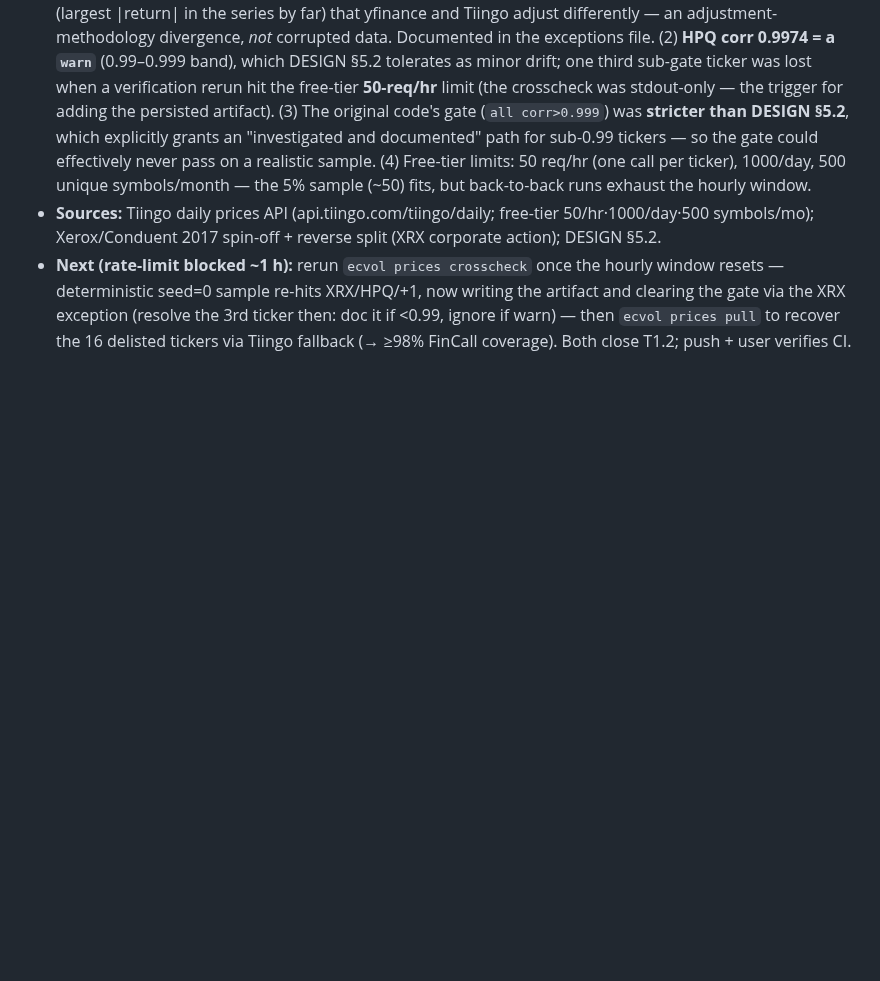
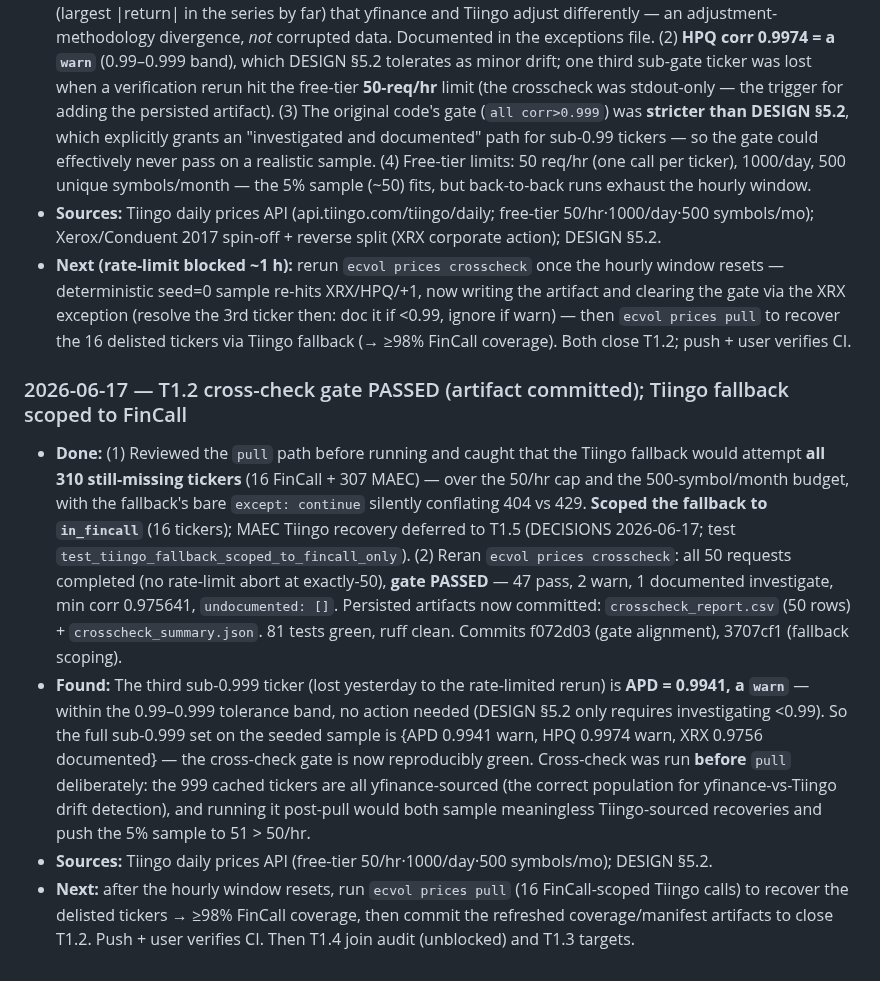
Before and after one commit to urbandrei/Earnings_call_project-main, a Markdown page: JOURNAL.md, the part around the change. Drawn GitHub-style; blank space fills up the shorter version.

```diff
--- a/JOURNAL.md
+++ b/JOURNAL.md
@@ -104,3 +104,9 @@ Keep entries factual and compact. Decisions that change the design belong in [DE
 - **Found:** (1) **XRX corr 0.9756 — the one genuine sub-0.99 outlier**, root-caused to the **Xerox→Conduent spin-off + 1-for-4 reverse split (eff. Jan 2017)**: a +37.6% single-day move on 2017-01-03 in our parquet (largest |return| in the series by far) that yfinance and Tiingo adjust differently — an adjustment-methodology divergence, *not* corrupted data. Documented in the exceptions file. (2) **HPQ corr 0.9974 = a `warn`** (0.99–0.999 band), which DESIGN §5.2 tolerates as minor drift; one third sub-gate ticker was lost when a verification rerun hit the free-tier **50-req/hr** limit (the crosscheck was stdout-only — the trigger for adding the persisted artifact). (3) The original code's gate (`all corr>0.999`) was **stricter than DESIGN §5.2**, which explicitly grants an "investigated and documented" path for sub-0.99 tickers — so the gate could effectively never pass on a realistic sample. (4) Free-tier limits: 50 req/hr (one call per ticker), 1000/day, 500 unique symbols/month — the 5% sample (~50) fits, but back-to-back runs exhaust the hourly window.
 - **Sources:** Tiingo daily prices API (api.tiingo.com/tiingo/daily; free-tier 50/hr·1000/day·500 symbols/mo); Xerox/Conduent 2017 spin-off + reverse split (XRX corporate action); DESIGN §5.2.
 - **Next (rate-limit blocked ~1 h):** rerun `ecvol prices crosscheck` once the hourly window resets — deterministic seed=0 sample re-hits XRX/HPQ/+1, now writing the artifact and clearing the gate via the XRX exception (resolve the 3rd ticker then: doc it if <0.99, ignore if warn) — then `ecvol prices pull` to recover the 16 delisted tickers via Tiingo fallback (→ ≥98% FinCall coverage). Both close T1.2; push + user verifies CI.
+
+### 2026-06-17 — T1.2 cross-check gate PASSED (artifact committed); Tiingo fallback scoped to FinCall
+- **Done:** (1) Reviewed the `pull` path before running and caught that the Tiingo fallback would attempt **all 310 still-missing tickers** (16 FinCall + 307 MAEC) — over the 50/hr cap and the 500-symbol/month budget, with the fallback's bare `except: continue` silently conflating 404 vs 429. **Scoped the fallback to `in_fincall`** (16 tickers); MAEC Tiingo recovery deferred to T1.5 (DECISIONS 2026-06-17; test `test_tiingo_fallback_scoped_to_fincall_only`). (2) Reran `ecvol prices crosscheck`: all 50 requests completed (no rate-limit abort at exactly-50), **gate PASSED** — 47 pass, 2 warn, 1 documented investigate, min corr 0.975641, `undocumented: []`. Persisted artifacts now committed: `crosscheck_report.csv` (50 rows) + `crosscheck_summary.json`. 81 tests green, ruff clean. Commits f072d03 (gate alignment), 3707cf1 (fallback scoping).
+- **Found:** The third sub-0.999 ticker (lost yesterday to the rate-limited rerun) is **APD = 0.9941, a `warn`** — within the 0.99–0.999 tolerance band, no action needed (DESIGN §5.2 only requires investigating <0.99). So the full sub-0.999 set on the seeded sample is {APD 0.9941 warn, HPQ 0.9974 warn, XRX 0.9756 documented} — the cross-check gate is now reproducibly green. Cross-check was run **before** `pull` deliberately: the 999 cached tickers are all yfinance-sourced (the correct population for yfinance-vs-Tiingo drift detection), and running it post-pull would both sample meaningless Tiingo-sourced recoveries and push the 5% sample to 51 > 50/hr.
+- **Sources:** Tiingo daily prices API (free-tier 50/hr·1000/day·500 symbols/mo); DESIGN §5.2.
+- **Next:** after the hourly window resets, run `ecvol prices pull` (16 FinCall-scoped Tiingo calls) to recover the delisted tickers → ≥98% FinCall coverage, then commit the refreshed coverage/manifest artifacts to close T1.2. Push + user verifies CI. Then T1.4 join audit (unblocked) and T1.3 targets.
```
Also changed, not shown: TASKS.md (+2 -2 lines).
